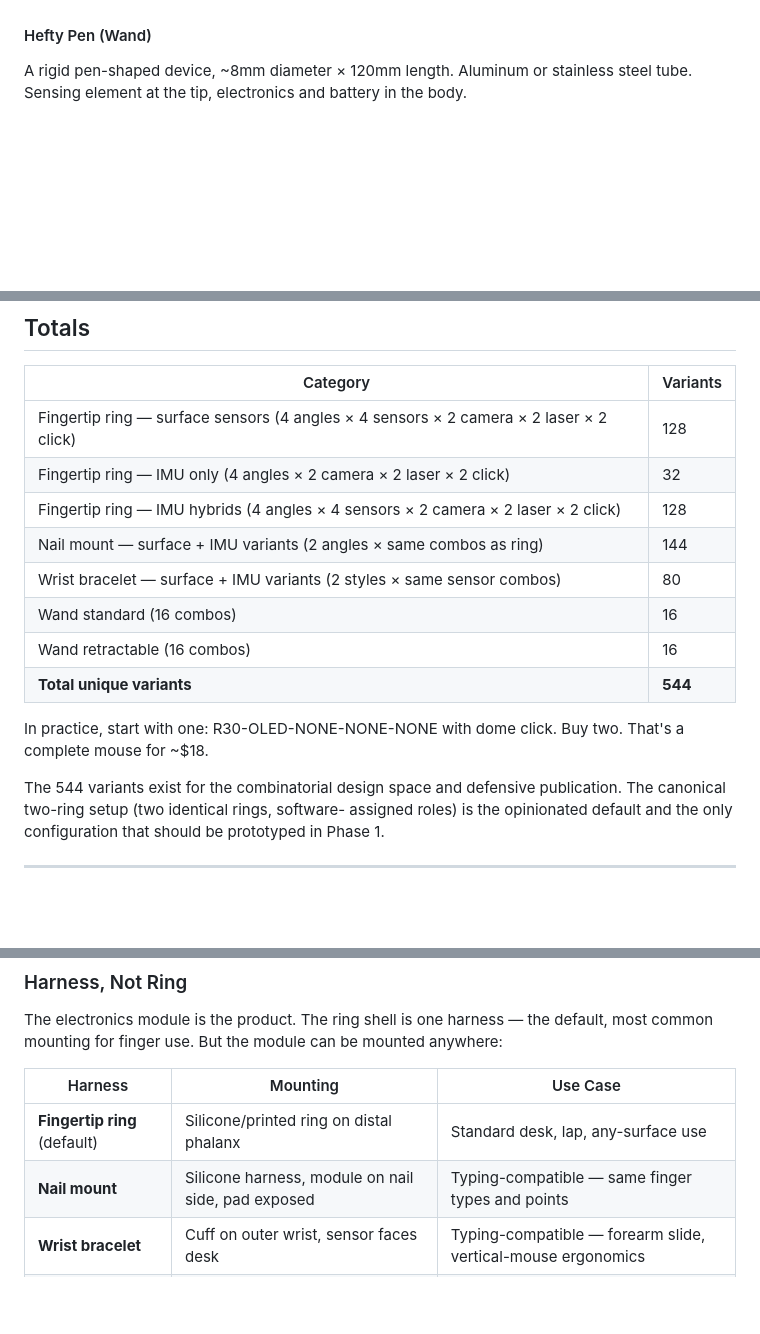
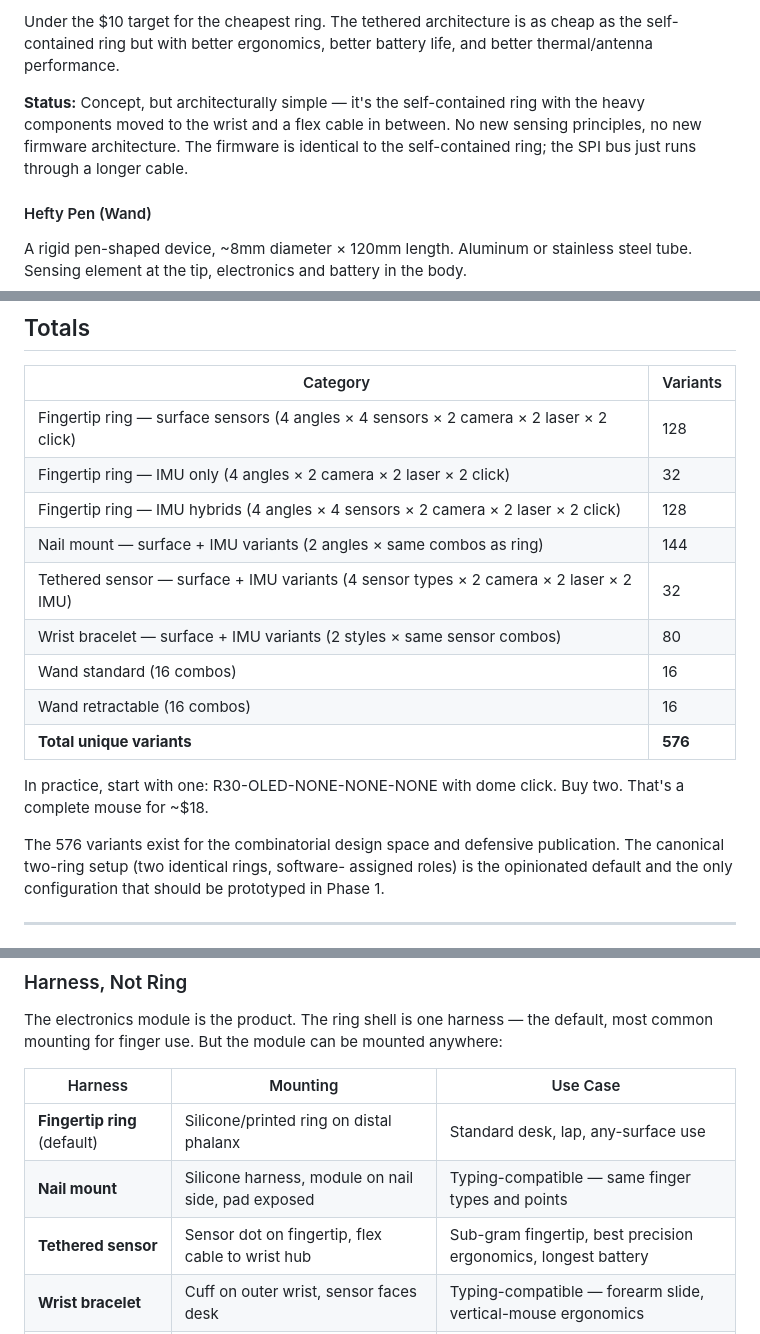
Before and after one commit to fluffyrabbot/powerfinger, a Markdown page: docs/COMBINATORICS.md, 3 parts joined by grey strips. Rendered like a GitHub page; blank space fills up the shorter version.

```diff
--- a/docs/COMBINATORICS.md
+++ b/docs/COMBINATORICS.md
@@ -152,3 +237,11 @@ prototyping if the nail mount proves too constrained.
+Under the $10 target for the cheapest ring. The tethered architecture is as
+cheap as the self-contained ring but with better ergonomics, better battery
+life, and better thermal/antenna performance.
+
+**Status:** Concept, but architecturally simple — it's the self-contained ring
+with the heavy components moved to the wrist and a flex cable in between. No
+new sensing principles, no new firmware architecture. The firmware is identical
+to the self-contained ring; the SPI bus just runs through a longer cable.
 
 #### Hefty Pen (Wand)
 
@@ -460,15 +553,16 @@ Protects ball/sensor from pocket debris when not in use.
 | Fingertip ring — IMU only (4 angles × 2 camera × 2 laser × 2 click) | 32 |
 | Fingertip ring — IMU hybrids (4 angles × 4 sensors × 2 camera × 2 laser × 2 click) | 128 |
 | Nail mount — surface + IMU variants (2 angles × same combos as ring) | 144 |
+| Tethered sensor — surface + IMU variants (4 sensor types × 2 camera × 2 laser × 2 IMU) | 32 |
 | Wrist bracelet — surface + IMU variants (2 styles × same sensor combos) | 80 |
 | Wand standard (16 combos) | 16 |
 | Wand retractable (16 combos) | 16 |
-| **Total unique variants** | **544** |
+| **Total unique variants** | **576** |
 
 In practice, start with one: R30-OLED-NONE-NONE-NONE with dome click. Buy two.
 That's a complete mouse for ~$18.
 
-The 544 variants exist for the combinatorial design space and defensive
+The 576 variants exist for the combinatorial design space and defensive
 publication. The canonical two-ring setup (two identical rings, software-
 assigned roles) is the opinionated default and the only configuration that
 should be prototyped in Phase 1.
@@ -593,6 +687,7 @@ anywhere:
 |---------|----------|----------|
 | **Fingertip ring** (default) | Silicone/printed ring on distal phalanx | Standard desk, lap, any-surface use |
 | **Nail mount** | Silicone harness, module on nail side, pad exposed | Typing-compatible — same finger types and points |
+| **Tethered sensor** | Sensor dot on fingertip, flex cable to wrist hub | Sub-gram fingertip, best precision ergonomics, longest battery |
 | **Wrist bracelet** | Cuff on outer wrist, sensor faces desk | Typing-compatible — forearm slide, vertical-mouse ergonomics |
 | **Toe ring** | Silicone band on big toe or second toe | Users with limited hand/arm mobility |
 | **Knuckle strap** | Elastic strap on proximal phalanx | Users who can't curl fingertips |
```
Also changed, not shown: other parts of docs/COMBINATORICS.md (+87 -0 lines).
